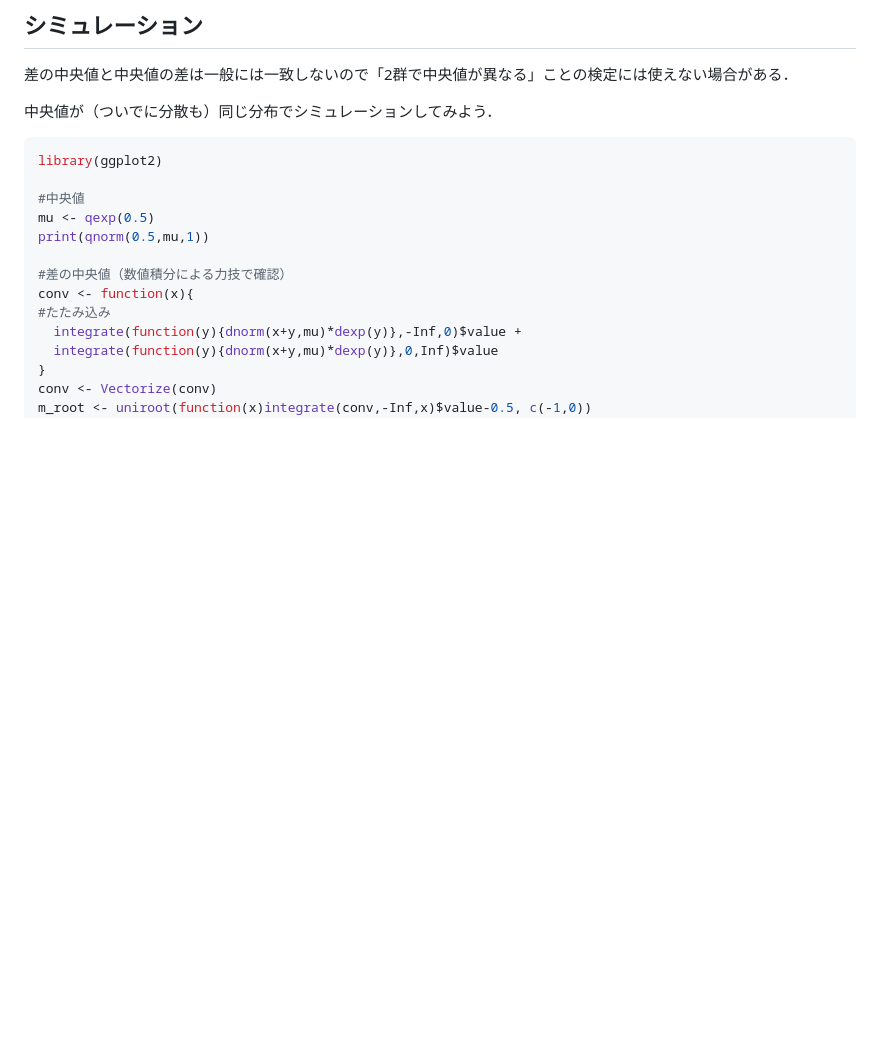
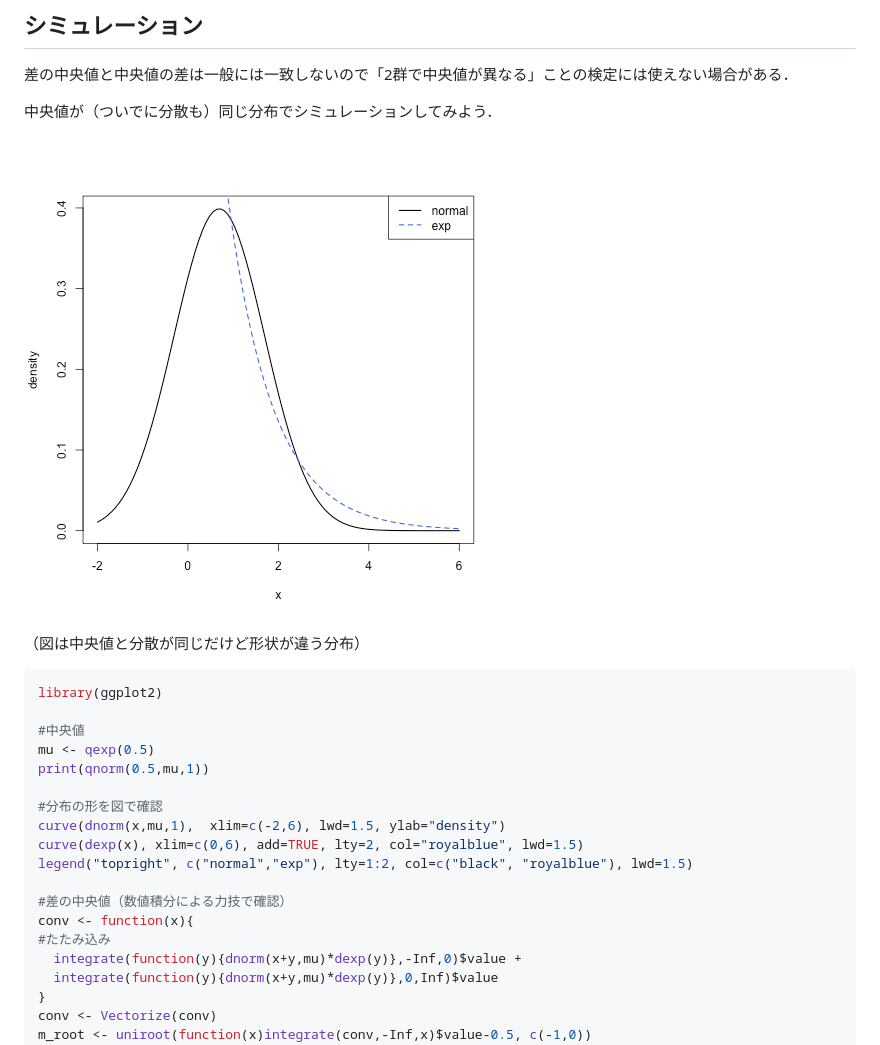
Before and after one commit to abikoushi/Zenn_content, a Markdown page: articles/7a4a36c5d27b0d.md, the part around the change. GitHub-like rendering; pictures changed too: images/7a4a36c5d27b0d/dist_for_sim.png (added); blank space fills up the shorter version.

Commit message:
add fig in Wilcoxon

````diff
--- a/articles/7a4a36c5d27b0d.md
+++ b/articles/7a4a36c5d27b0d.md
@@ -244,12 +244,21 @@ $U_{ij}$ の作り方から，ウィルコクソン検定による信頼区間
 
 中央値が（ついでに分散も）同じ分布でシミュレーションしてみよう．
 
+![](/images/7a4a36c5d27b0d/dist_for_sim.png)
+
+（図は中央値と分散が同じだけど形状が違う分布）
+
 ```r
 library(ggplot2)
 
 #中央値
 mu <- qexp(0.5)
 print(qnorm(0.5,mu,1))
+
+#分布の形を図で確認
+curve(dnorm(x,mu,1),  xlim=c(-2,6), lwd=1.5, ylab="density")
+curve(dexp(x), xlim=c(0,6), add=TRUE, lty=2, col="royalblue", lwd=1.5)
+legend("topright", c("normal","exp"), lty=1:2, col=c("black", "royalblue"), lwd=1.5)
 
 #差の中央値（数値積分による力技で確認）
 conv <- function(x){
````
